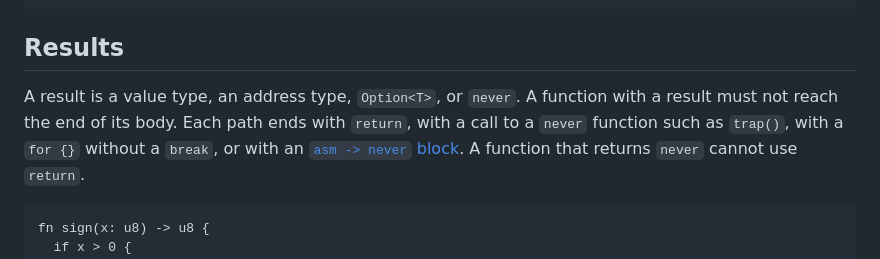
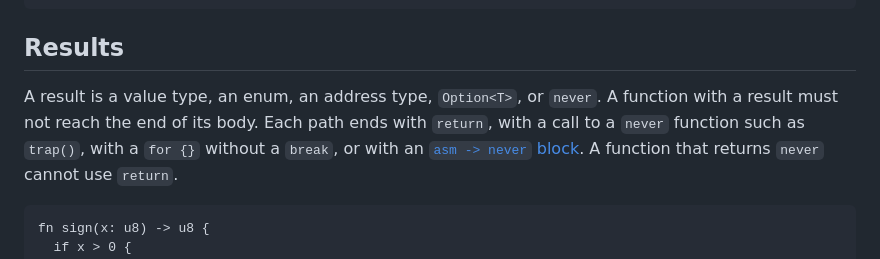
Before and after one commit to wystlang/wyst.dev, a Markdown page: content/docs/functions.md, the part around one of its changes. Drawn GitHub-style.

````diff
--- a/content/docs/functions.md
+++ b/content/docs/functions.md
@@ -50,11 +51,11 @@ main.wyst:1:16: error: a second parameter `a`
 
 ## Results
 
-A result is a value type, an address type, `Option<T>`, or `never`. A function with a
-result must not reach the end of its body. Each path ends with `return`,
-with a call to a `never` function such as `trap()`, with a `for {}`
-without a `break`, or with
-an [`asm -> never` block](/docs/assembly/#blocks-that-do-not-return). A
+A result is a value type, an enum, an address type, `Option<T>`, or
+`never`. A function with a result must not reach the end of its body.
+Each path ends with `return`, with a call to a `never` function such as
+`trap()`, with a `for {}` without a `break`, or with an
+[`asm -> never` block](/docs/assembly/#blocks-that-do-not-return). A
 function that returns `never` cannot use `return`.
 
 ```wyst fails
````
Also changed, not shown: other parts of content/docs/functions.md (+2 -1 lines), content/docs/boot-and-exceptions.md (+76 -6 lines), content/docs/status.md (+3 -2 lines).
